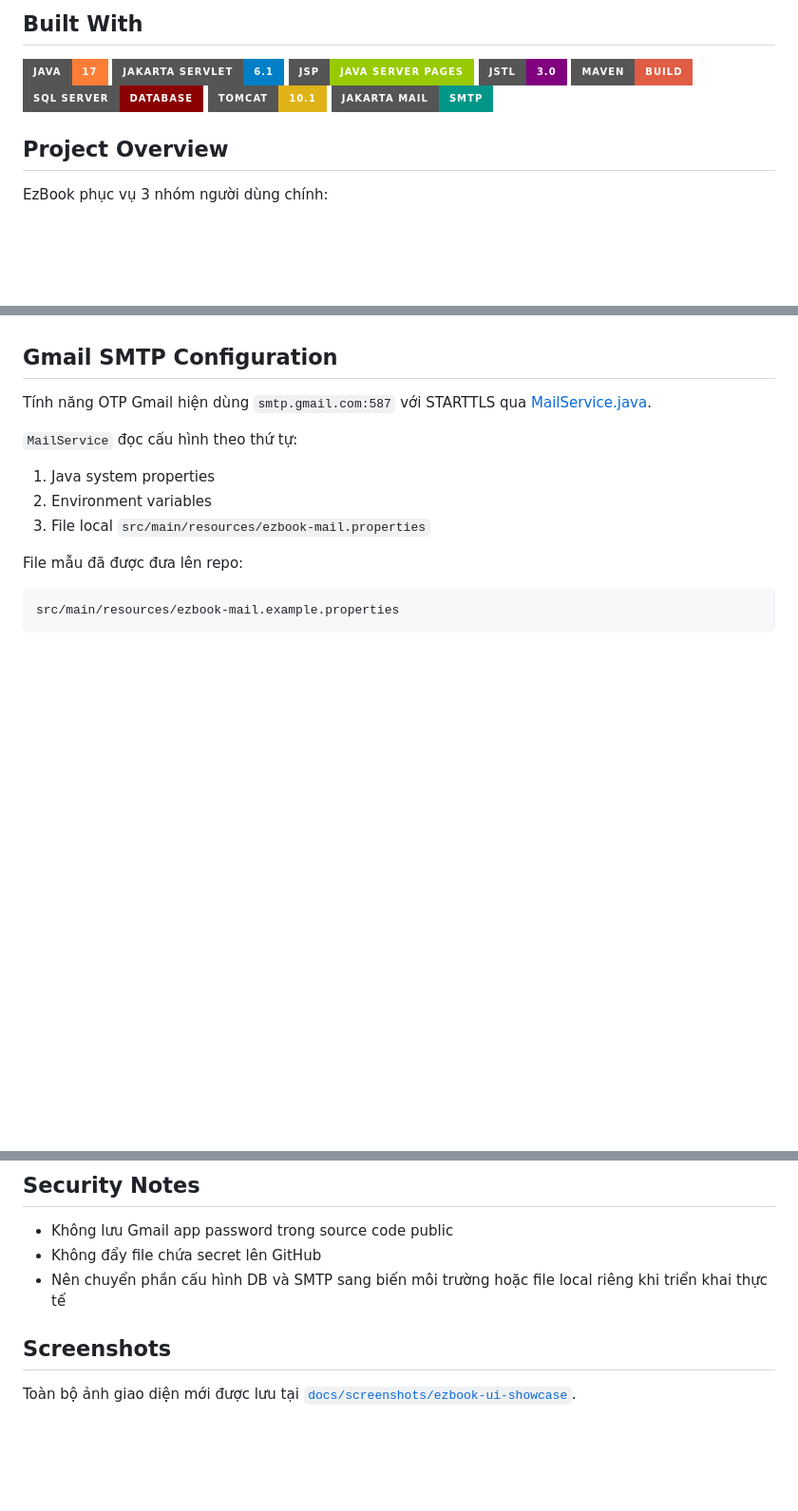
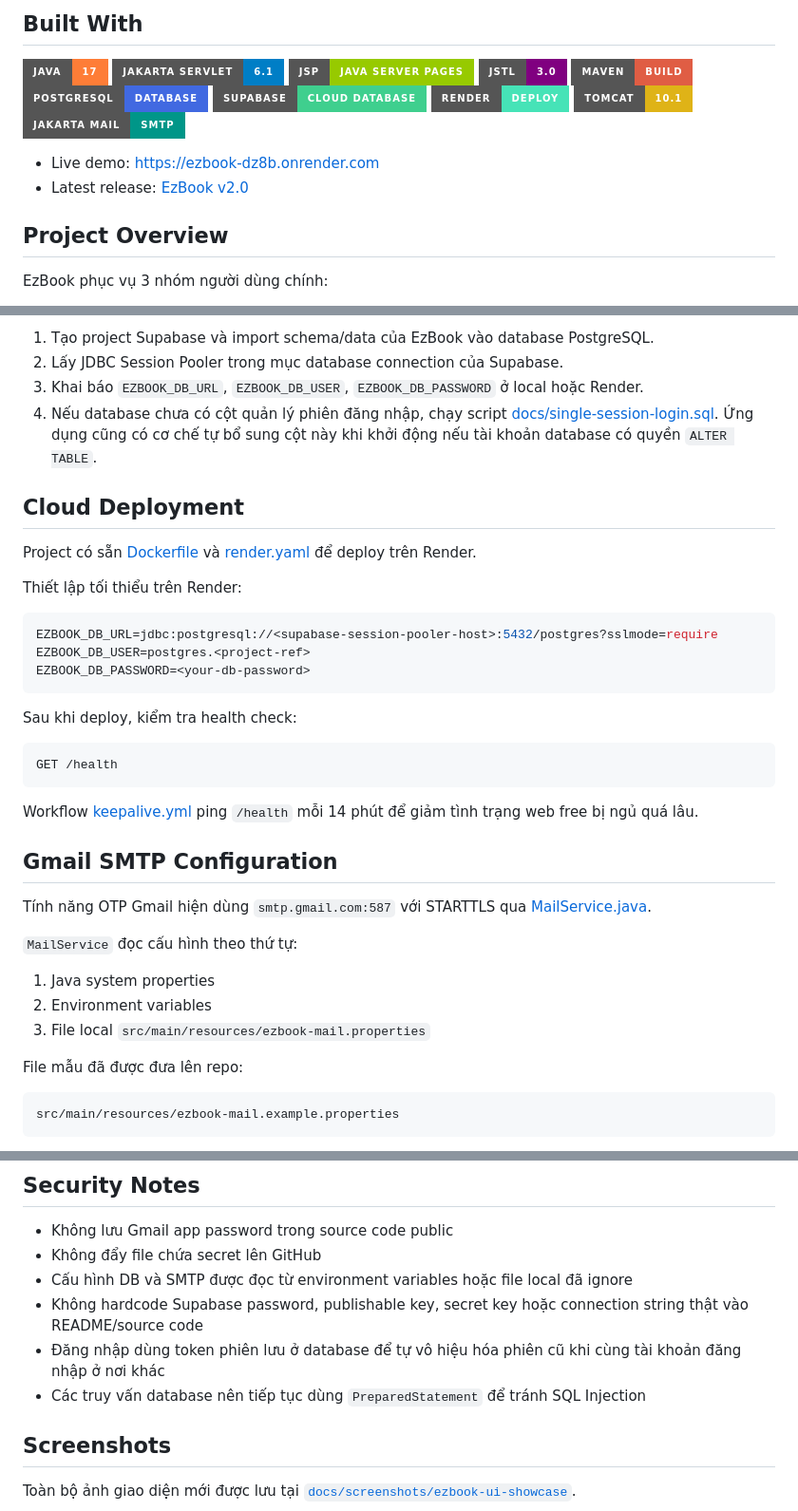
Before and after one commit to ngt-baor/EzBook, a Markdown page: README.md, 3 parts joined by grey strips. Shown at 95% size. Drawn GitHub-style; badges without logos; blank space fills up the shorter version.

````diff
--- a/README.md
+++ b/README.md
@@ -9,9 +9,14 @@ EzBook là hệ thống đặt lịch dịch vụ, quản lý booking và quản
 ![JSP](https://img.shields.io/badge/JSP-Java%20Server%20Pages-green?style=for-the-badge)
 ![JSTL](https://img.shields.io/badge/JSTL-3.0-purple?style=for-the-badge)
 ![Maven](https://img.shields.io/badge/Maven-Build-red?style=for-the-badge&logo=apachemaven)
-![SQL Server](https://img.shields.io/badge/SQL%20Server-Database-darkred?style=for-the-badge&logo=microsoftsqlserver)
+![PostgreSQL](https://img.shields.io/badge/PostgreSQL-Database-4169E1?style=for-the-badge&logo=postgresql&logoColor=white)
+![Supabase](https://img.shields.io/badge/Supabase-Cloud%20Database-3FCF8E?style=for-the-badge&logo=supabase&logoColor=white)
+![Render](https://img.shields.io/badge/Render-Deploy-46E3B7?style=for-the-badge&logo=render&logoColor=black)
 ![Tomcat](https://img.shields.io/badge/Tomcat-10.1-yellow?style=for-the-badge&logo=apachetomcat&logoColor=black)
 ![Jakarta Mail](https://img.shields.io/badge/Jakarta%20Mail-SMTP-009688?style=for-the-badge)
+
+- Live demo: [https://ezbook-dz8b.onrender.com](https://ezbook-dz8b.onrender.com)
+- Latest release: [EzBook v2.0](https://github.com/ngt-baor/EzBook/releases/tag/v2.0)
 
 ## Project Overview
 
@@ -152,3 +181,27 @@ Nếu database bạn import có tên khác `EZBookDB`, hãy cập nhật lại c
+1. Tạo project Supabase và import schema/data của EzBook vào database PostgreSQL.
+2. Lấy JDBC Session Pooler trong mục database connection của Supabase.
+3. Khai báo `EZBOOK_DB_URL`, `EZBOOK_DB_USER`, `EZBOOK_DB_PASSWORD` ở local hoặc Render.
+4. Nếu database chưa có cột quản lý phiên đăng nhập, chạy script [docs/single-session-login.sql](docs/single-session-login.sql). Ứng dụng cũng có cơ chế tự bổ sung cột này khi khởi động nếu tài khoản database có quyền `ALTER TABLE`.
+
+## Cloud Deployment
+
+Project có sẵn [Dockerfile](Dockerfile) và [render.yaml](render.yaml) để deploy trên Render.
+
+Thiết lập tối thiểu trên Render:
+
+```env
+EZBOOK_DB_URL=jdbc:postgresql://<supabase-session-pooler-host>:5432/postgres?sslmode=require
+EZBOOK_DB_USER=postgres.<project-ref>
+EZBOOK_DB_PASSWORD=<your-db-password>
+```
+
+Sau khi deploy, kiểm tra health check:
+
+```text
+GET /health
+```
+
+Workflow [keepalive.yml](.github/workflows/keepalive.yml) ping `/health` mỗi 14 phút để giảm tình trạng web free bị ngủ quá lâu.
 
 ## Gmail SMTP Configuration
 
@@ -186,7 +239,10 @@ Lưu ý:
 
 - Không lưu Gmail app password trong source code public
 - Không đẩy file chứa secret lên GitHub
-- Nên chuyển phần cấu hình DB và SMTP sang biến môi trường hoặc file local riêng khi triển khai thực tế
+- Cấu hình DB và SMTP được đọc từ environment variables hoặc file local đã ignore
+- Không hardcode Supabase password, publishable key, secret key hoặc connection string thật vào README/source code
+- Đăng nhập dùng token phiên lưu ở database để tự vô hiệu hóa phiên cũ khi cùng tài khoản đăng nhập ở nơi khác
+- Các truy vấn database nên tiếp tục dùng `PreparedStatement` để tránh SQL Injection
 
 ## Screenshots
 
````
Also changed, not shown: other parts of README.md (+45 -21 lines).
